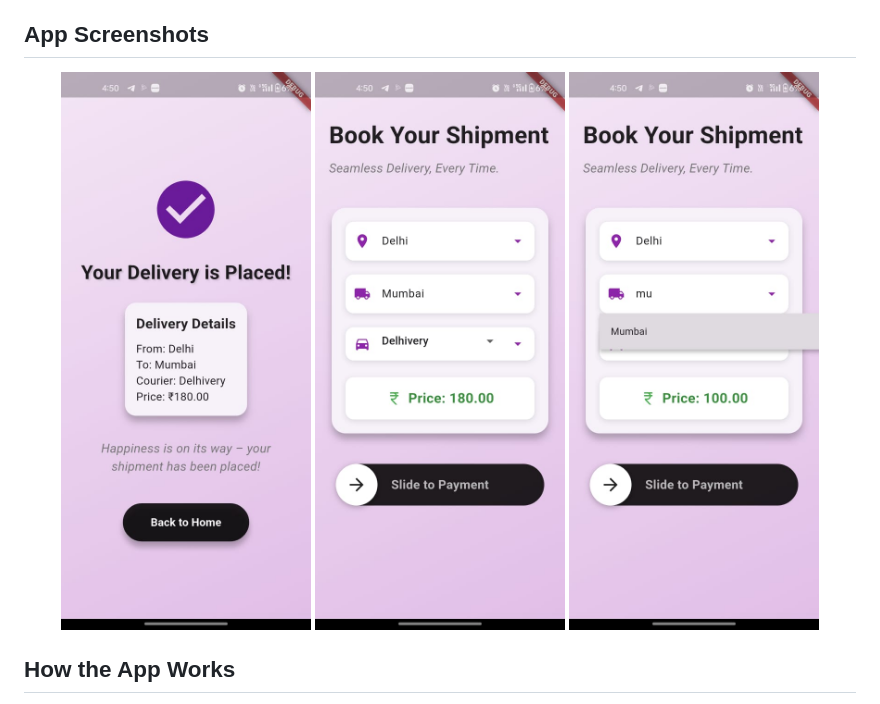
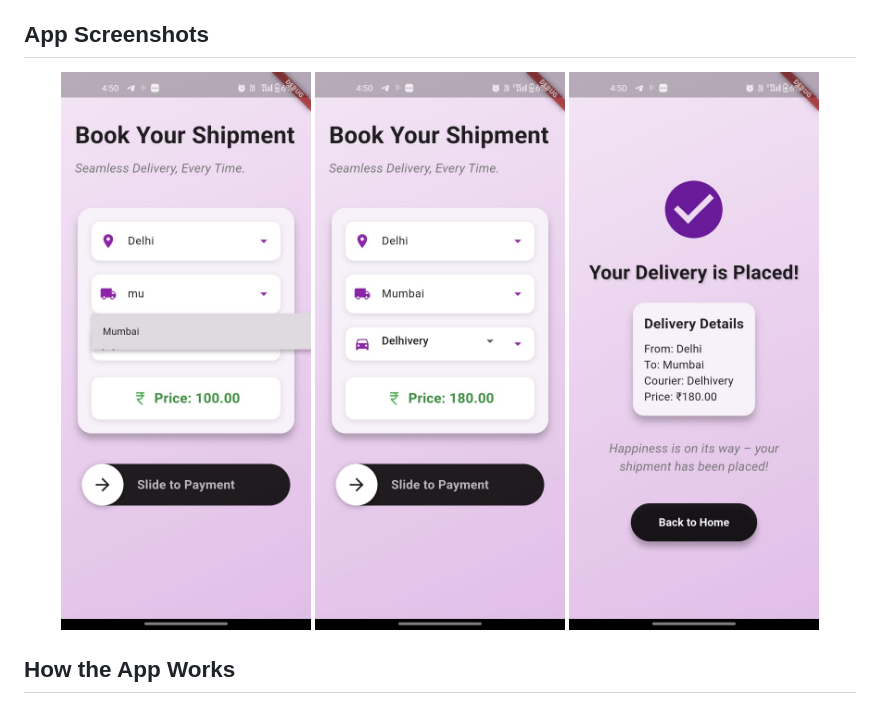
Before and after one commit to bhaktii98/book-a-shipment-flutter, a Markdown page: README.md, the part around the change. Drawn GitHub-style.

```diff
--- a/README.md
+++ b/README.md
@@ -17,9 +17,9 @@ A Flutter-based mobile application for booking shipments with ease. Users can se
 ## App Screenshots
 
 <p align="center">
+  <img src="https://raw.githubusercontent.com/bhaktii98/book-a-shipment-flutter/main/3.jpg" width="250">
+  <img src="https://raw.githubusercontent.com/bhaktii98/book-a-shipment-flutter/main/2.jpg" width="250">
   <img src="https://raw.githubusercontent.com/bhaktii98/book-a-shipment-flutter/main/1.jpg" width="250">
-  <img src="https://raw.githubusercontent.com/bhaktii98/book-a-shipment-flutter/main/2.jpg" width="250">
-  <img src="https://raw.githubusercontent.com/bhaktii98/book-a-shipment-flutter/main/3.jpg" width="250">
 </p>
 
 ## How the App Works
```
